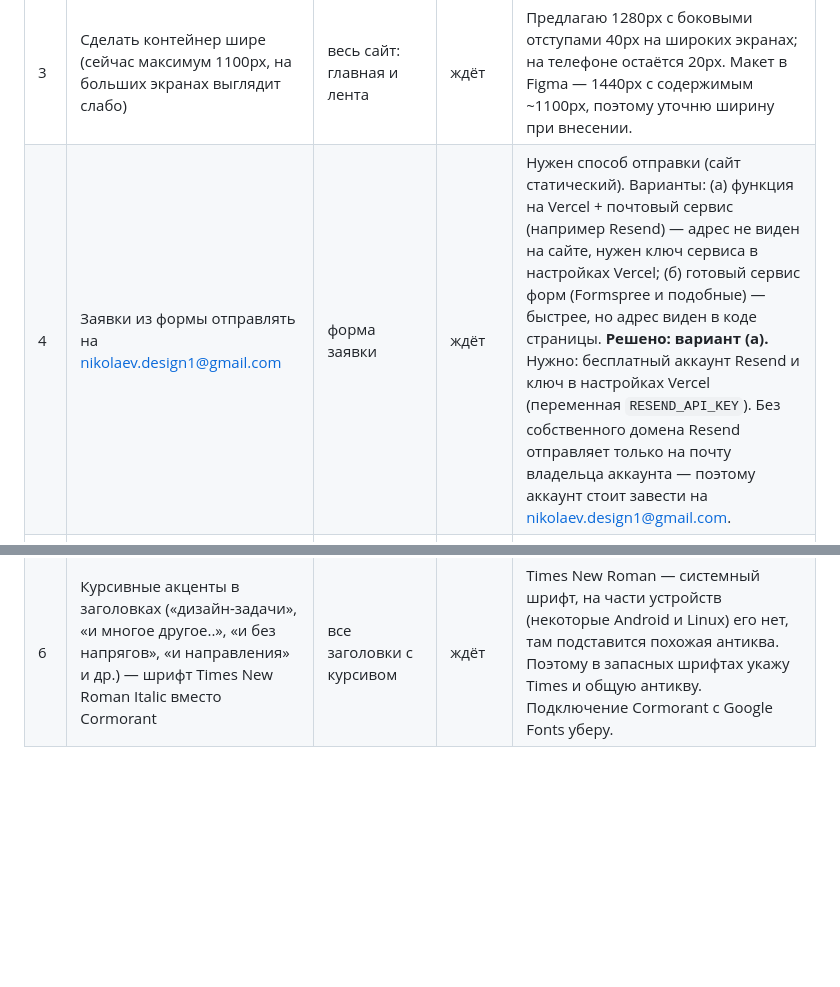
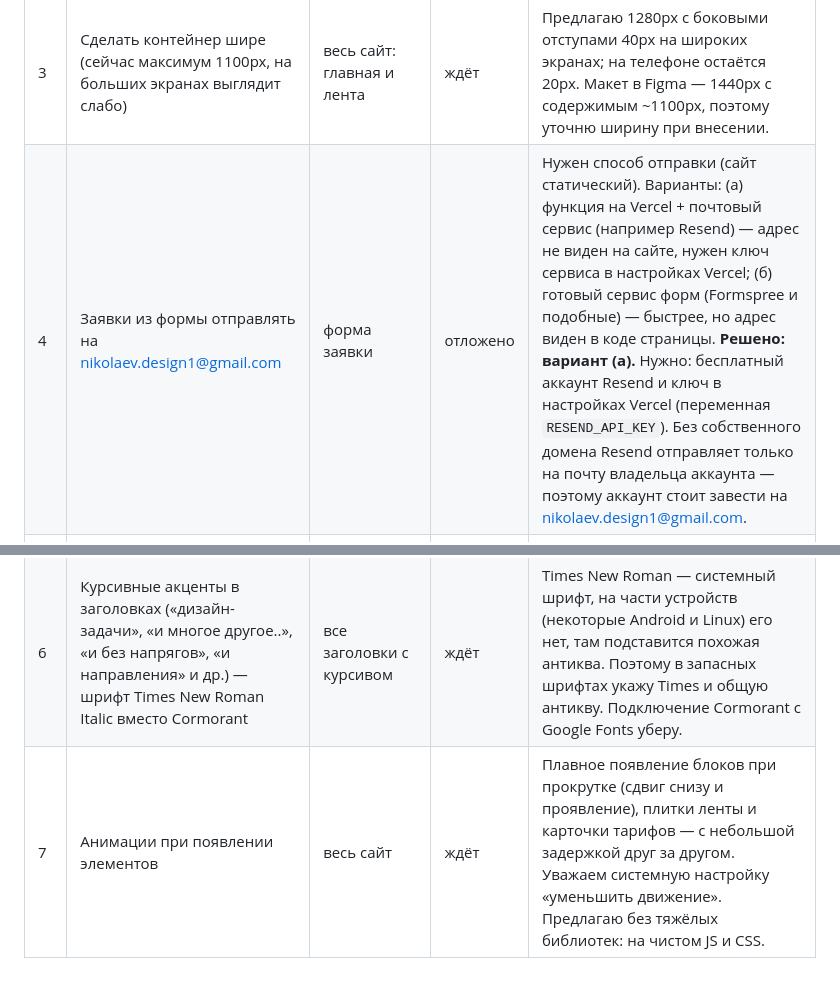
Before and after one commit to nikolaevdesign1/doska, a Markdown page: ПРАВКИ.md, 2 parts joined by grey strips. Rendered like a GitHub page; blank space fills up the shorter version.

Commit message:
Таблица правок: правка 7, отправка формы отложена
Co-Authored-By: Claude Sonnet 5.5 <noreply@anthropic.com>
Claude-Session: https://claude.ai/code/session_01Uautk3qx7R2iW8qtg96AsK

```diff
--- a/ПРАВКИ.md
+++ b/ПРАВКИ.md
@@ -7,6 +7,7 @@
 | 1 | Логотип: оставить Unbounded, но сделать буквы скошенными (наклон) | шапка, подвал, иконка вкладки | ждёт | Варианты: (а) наклонить сам Unbounded через CSS `skewX` — сохраняет нынешний характер; (б) подобрать шрифт с настоящим наклонным начертанием и кириллицей (Exo 2 Italic, Montserrat Alternates Italic). Предлагаю начать с (а) и показать рядом с (б). |
 | 2 | Форма заявки: растянуть на всю ширину контейнера (сейчас ограничена 640px и прижата влево) | блок формы перед подвалом | ждёт | Убрать ограничение ширины формы; подписи фиксированной ширины, поля занимают остаток строки. |
 | 3 | Сделать контейнер шире (сейчас максимум 1100px, на больших экранах выглядит слабо) | весь сайт: главная и лента | ждёт | Предлагаю 1280px с боковыми отступами 40px на широких экранах; на телефоне остаётся 20px. Макет в Figma — 1440px с содержимым ~1100px, поэтому уточню ширину при внесении. |
-| 4 | Заявки из формы отправлять на nikolaev.design1@gmail.com | форма заявки | ждёт | Нужен способ отправки (сайт статический). Варианты: (а) функция на Vercel + почтовый сервис (например Resend) — адрес не виден на сайте, нужен ключ сервиса в настройках Vercel; (б) готовый сервис форм (Formspree и подобные) — быстрее, но адрес виден в коде страницы. **Решено: вариант (а).** Нужно: бесплатный аккаунт Resend и ключ в настройках Vercel (переменная `RESEND_API_KEY`). Без собственного домена Resend отправляет только на почту владельца аккаунта — поэтому аккаунт стоит завести на nikolaev.design1@gmail.com. |
+| 4 | Заявки из формы отправлять на nikolaev.design1@gmail.com | форма заявки | отложено | Нужен способ отправки (сайт статический). Варианты: (а) функция на Vercel + почтовый сервис (например Resend) — адрес не виден на сайте, нужен ключ сервиса в настройках Vercel; (б) готовый сервис форм (Formspree и подобные) — быстрее, но адрес виден в коде страницы. **Решено: вариант (а).** Нужно: бесплатный аккаунт Resend и ключ в настройках Vercel (переменная `RESEND_API_KEY`). Без собственного домена Resend отправляет только на почту владельца аккаунта — поэтому аккаунт стоит завести на nikolaev.design1@gmail.com. |
 | 5 | Выпадающие списки в форме сделать кастомными (сейчас системные, выглядят чужеродно) | форма заявки: «хотелось бы заказать» и «планируем заложить» | ждёт | Свой выпадающий список в стиле сайта: белая карточка со скруглением, подсветка фиолетовым, галочка у выбранного, работа с клавиатуры, закрытие по клику вне списка. Значения по-прежнему уходят в заявку. |
 | 6 | Курсивные акценты в заголовках («дизайн-задачи», «и многое другое..», «и без напрягов», «и направления» и др.) — шрифт Times New Roman Italic вместо Cormorant | все заголовки с курсивом | ждёт | Times New Roman — системный шрифт, на части устройств (некоторые Android и Linux) его нет, там подставится похожая антиква. Поэтому в запасных шрифтах укажу Times и общую антикву. Подключение Cormorant с Google Fonts уберу. |
+| 7 | Анимации при появлении элементов | весь сайт | ждёт | Плавное появление блоков при прокрутке (сдвиг снизу и проявление), плитки ленты и карточки тарифов — с небольшой задержкой друг за другом. Уважаем системную настройку «уменьшить движение». Предлагаю без тяжёлых библиотек: на чистом JS и CSS. |
```
